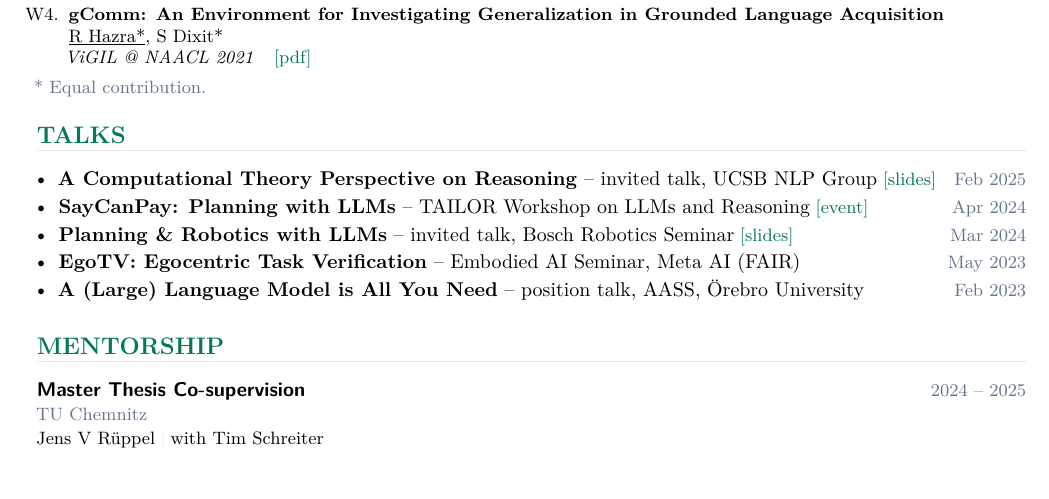
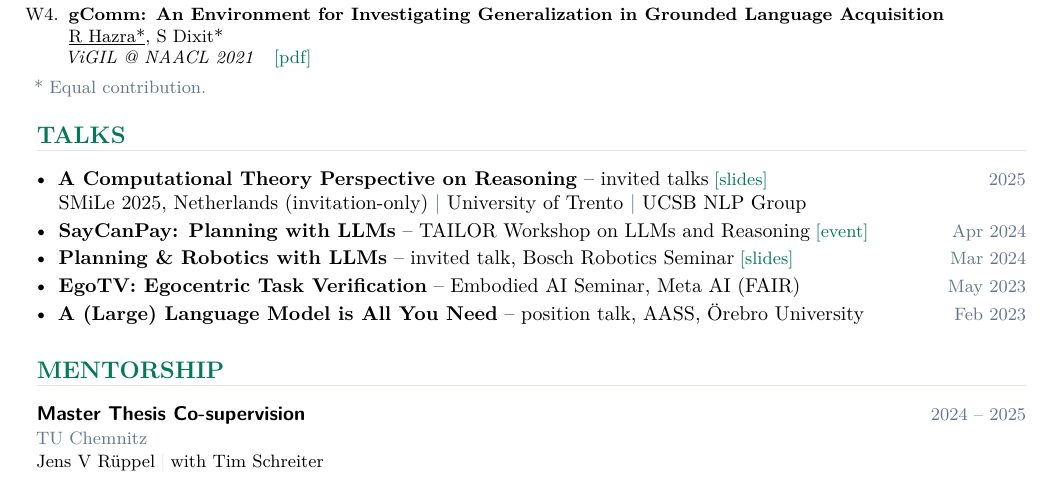
Before and after one commit to RishiHazra/rishihazra.github.io, a LaTeX CV (cv.tex): part of page 3 of 3, cut so that both start at the same text. Compiled offline with pdfLaTeX.

Commit message:
CV: reasoning talk at SMiLe 2025, Trento, UCSB

```diff
--- a/cv.tex
+++ b/cv.tex
@@ -244,7 +244,8 @@
 \section{Talks}
 
 \begin{cvitems}
-  \item \textbf{A Computational Theory Perspective on Reasoning} -- invited talk, UCSB NLP Group\;\cvlink{slides}{https://drive.google.com/file/d/1VBbR58PpwZxGzHX4oekuTLqXttsPl_Fs/view?usp=sharing}\hfill{\small\color{subtle}Feb 2025}
+  \item \textbf{A Computational Theory Perspective on Reasoning} -- invited talks\;\cvlink{slides}{https://drive.google.com/file/d/1VBbR58PpwZxGzHX4oekuTLqXttsPl_Fs/view?usp=sharing}\hfill{\small\color{subtle}2025}\\
+  SMiLe 2025, Netherlands (invitation-only) \textcolor{subtle}{|} University of Trento \textcolor{subtle}{|} UCSB NLP Group
   \item \textbf{SayCanPay: Planning with LLMs} -- TAILOR Workshop on LLMs and Reasoning\;\cvlink{event}{https://tailor-network.eu/events/workshop-on-the-integration-of-large-language-models-and-reasoning-april-19th-1300-1700-cet/}\hfill{\small\color{subtle}Apr 2024}
   \item \textbf{Planning \& Robotics with LLMs} -- invited talk, Bosch Robotics Seminar\;\cvlink{slides}{https://docs.google.com/presentation/d/19LzeK6ovSO2f-Q98VhaO6qdNBZadTYfenYFjaZM-l_w/edit?usp=sharing}\hfill{\small\color{subtle}Mar 2024}
   \item \textbf{EgoTV: Egocentric Task Verification} -- Embodied AI Seminar, Meta AI (FAIR)\hfill{\small\color{subtle}May 2023}
```
Also changed, not shown: assets/pdf/CV_Rishi.pdf.
